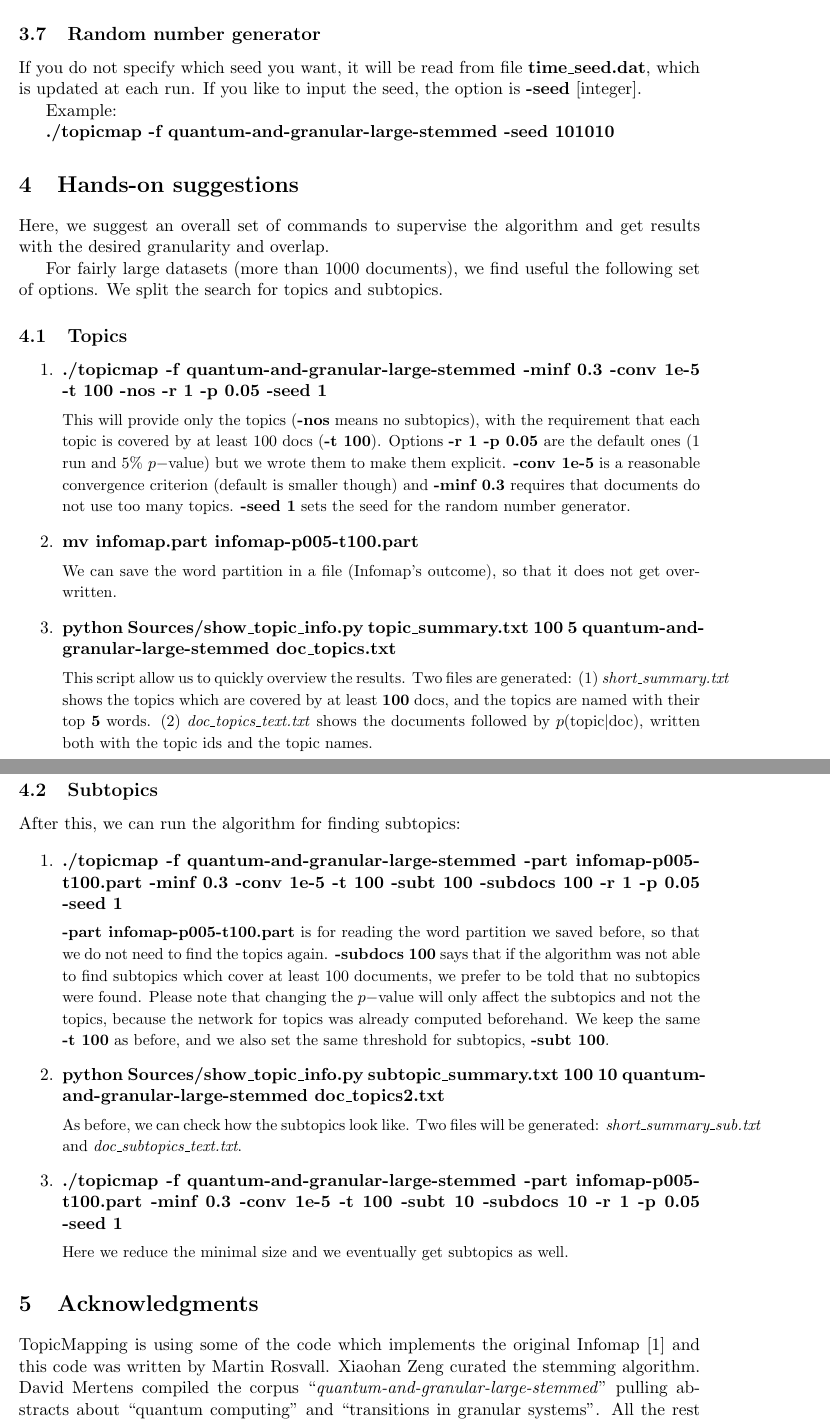
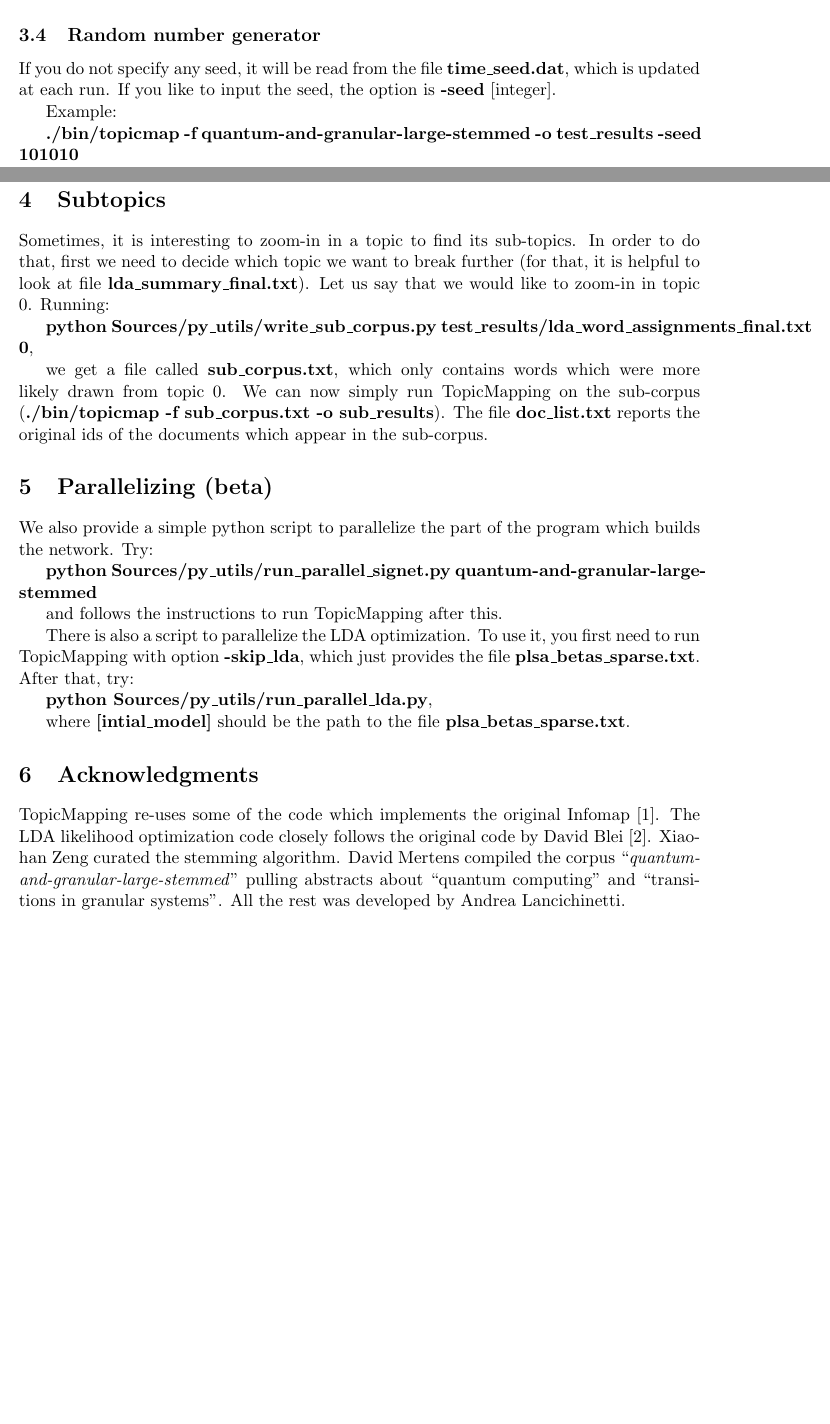
Before and after one commit to ryanberckmans/topicmapping, a LaTeX document (Sources/Tex/ReadMe.tex): two parts of pages 6 and 7 of 7 before the commit and two parts of pages 4 and 5 of 6 after it, joined at a grey line, cut so that both start at the same text, the shorter picture padded with empty space. The pictures show the PDF file ReadMe.pdf that the author committed with the source.

Commit message:
tex file corrected

```diff
--- a/Sources/Tex/ReadMe.tex
+++ b/Sources/Tex/ReadMe.tex
@@ -25,3 +25,6 @@
 %\section{}
 %\subsection{}
 
+Thanks for downloading the code which implements TopicMapping.
+The algorithm finds topics in a set of documents using network clustering (Infomap) [1]
+and  LDA likelihood optimization [2].
@@ -32,7 +31,7 @@ and a likelihood local optimization.
 
 
-This guide will tell you (1) how to compile, (2) what are the input and output format, (3) how to tune the algorithm's parameter, and (4) some overall suggestions to get topics with the desired level of coarse-graining.
-
+This guide will tell you how to compile, what are the input and output format,
+how to tune the algorithm's parameters, and some more.
 
 
 
@@ -128,4 +125,3 @@ If you want to fully learn how to use the algorithm, you can go though this sect
 The algorithm runs without supervision, in particular it does not require that you input a prefixed number of topics. However,  two options are available to tune the granularity of the topics to some extent:
 
 \begin{enumerate}
-\item \textbf{-p}~[$p-$value (float)].
@@ -166,4 +167,3 @@ Example:
 
 
 
-\subsection{Overlap}
@@ -194,3 +180,2 @@ After running the algorithm without the option, try the example:
 \normalsize
-\subsection{Subtopics}
 
@@ -213 +181,0 @@ Instead, if you are \textbf{not} interested in finding subtopics at all,  the op
-\subsection{More output}
@@ -224,85 +182,52 @@ Example:
 
 \subsection{Random number generator}
 
-If you do not specify which seed you want, it will be read from file \textbf{time\_seed.dat}, which is updated at each run.
+If you do not specify any seed, it will be read from the file \textbf{time\_seed.dat}, which is updated at each run.
 If you like to input the seed, the option is \textbf{-seed} [integer].
 
 Example:
 
-\textbf{./topicmap -f quantum-and-granular-large-stemmed -seed 101010 }
-
-
-\section{Hands-on suggestions}
-\label{suggestions}
-
-Here, we suggest an overall set of commands to supervise the algorithm and get results with the desired granularity and overlap.
-
-For fairly large datasets (more than 1000 documents), we find useful the following set of options. We split the search for topics and subtopics.
-
-\subsection{Topics}
-
-\begin{enumerate}
-
-\item \textbf{./topicmap -f quantum-and-granular-large-stemmed -minf 0.3 -conv 1e-5 -t 100 -nos -r 1 -p 0.05 -seed 1}
-
-\small{
-This will provide only the topics (\textbf{-nos} means no subtopics), with the requirement that  each topic is covered by at least 100 docs (\textbf{-t 100}). Options \textbf{-r 1 -p 0.05} are the default ones (1 run and $5\%\,\, p-$value) but we wrote them to make them explicit. \textbf{-conv 1e-5} is a reasonable convergence criterion (default is smaller though) and \textbf{-minf 0.3} requires that documents do not use too many topics. \textbf{-seed 1} sets the seed for the random number generator.
-}\normalsize{}
-
-\item
-\textbf{mv infomap.part infomap-p005-t100.part}
-
-\small{
-We can save the word partition in  a file (Infomap's outcome), so that it does not get overwritten.
-}\normalsize{}
-
-
-
-\item
-\textbf{python Sources/show\_topic\_info.py topic\_summary.txt 100 5 quantum-and-granular-large-stemmed doc\_topics.txt}
-
-\small{
-This script allow us to quickly overview the results. Two files are generated: (1) \textit{short\_summary.txt} shows the topics which are covered by at least \textbf{100} docs, and the topics are named with their top \textbf{5} words. (2)  \textit{doc\_topics\_text.txt} shows the documents followed by $p(\textrm{topic}|\textrm{doc})$, written both with the topic ids and the topic names.
-}\normalsize{}
+\textbf{./bin/topicmap -f quantum-and-granular-large-stemmed -o test\_results -seed 101010 }
 
 
 
 
-\end{enumerate}
 
-\subsection{Subtopics}
+\section{Subtopics}
 
- After this, we can run the algorithm for finding subtopics:
 
-\begin{enumerate}
+Sometimes, it is interesting to zoom-in in a topic to find its sub-topics. In order to do that, first we need to decide which topic we want to break further
+(for that, it is helpful to look at file \textbf{lda\_summary\_final.txt}). Let us say that we would like to zoom-in in topic 0.
+Running:
 
-\item \textbf{./topicmap -f quantum-and-granular-large-stemmed -part infomap-p005-t100.part -minf 0.3 -conv 1e-5 -t 100 -subt 100 -subdocs 100 -r 1 -p 0.05 -seed 1}
+\textbf{python Sources/py\_utils/write\_sub\_corpus.py test\_results/lda\_word\_assignments\_final.txt 0},
 
-\small{
-\textbf{-part infomap-p005-t100.part} is for reading the word partition we saved before, so that we do not need to find the topics again. \textbf{-subdocs 100} says that if the algorithm was not able to find subtopics which cover at least 100 documents, we prefer to be told that no subtopics were found. Please note that changing the $p-$value will only affect the subtopics and not the topics,  because the network for topics was already computed beforehand. We keep the same \textbf{-t 100} as before, and we also set the same threshold for subtopics, \textbf{-subt 100}.
-}\normalsize{}
+we get a file called \textbf{sub\_corpus.txt}, which only contains words which were more likely drawn from topic 0.  We can now simply run TopicMapping on the sub-corpus (\textbf{./bin/topicmap -f sub\_corpus.txt -o sub\_results}). The file \textbf{doc\_list.txt} reports the original ids of the documents which appear in the sub-corpus.
+
+
+\section{Parallelizing (beta)}
+
+We also provide a simple python script to parallelize the part of the program which builds the network. Try:
+
+\textbf{python Sources/py\_utils/run\_parallel\_signet.py quantum-and-granular-large-stemmed}
+
+and follows the instructions to run TopicMapping after this.
+
+There is also a script to parallelize the LDA optimization. To use it, you first need to run TopicMapping with option \textbf{-skip\_lda}, which just provides the file \textbf{plsa\_betas\_sparse.txt}.  After that, try:
+
+\textbf{python Sources/py\_utils/run\_parallel\_lda.py},
+
+where \textbf{[intial\_model]} should be the path to the file \textbf{plsa\_betas\_sparse.txt}.
 
 
 
-\item \textbf{python Sources/show\_topic\_info.py subtopic\_summary.txt 100 10 quantum-and-granular-large-stemmed doc\_topics2.txt}
 
-\small{
-As before, we can check how the subtopics look like. Two files will be generated: \textit{short\_summary\_sub.txt} and   \textit{doc\_subtopics\_text.txt}.
-}\normalsize{}
-
-\item \textbf{./topicmap -f quantum-and-granular-large-stemmed -part infomap-p005-t100.part -minf 0.3 -conv 1e-5 -t 100 -subt 10 -subdocs 10 -r 1 -p 0.05 -seed 1}
-
-\small{
-Here we reduce the minimal size and we eventually get subtopics as well.
-}\normalsize{}
-
-
-\end{enumerate}
 
 
 \section{Acknowledgments}
 
-TopicMapping is using some of the code which implements the original Infomap [1] and this code was written by Martin Rosvall.
+TopicMapping re-uses some of the code which implements the original Infomap [1]. The LDA likelihood optimization code closely follows the
+original code by David Blei [2].
 Xiaohan Zeng curated the stemming algorithm. David Mertens compiled the corpus ``\textit{quantum-and-granular-large-stemmed}" pulling abstracts about ``quantum computing" and ``transitions in granular systems".
 All the rest was developed by Andrea Lancichinetti.
 
```
Also changed, not shown: Makefile (deleted), ReadMe.pdf, Sources/Tex/ReadMe.tex (137 more changed lines), 4 other files.
